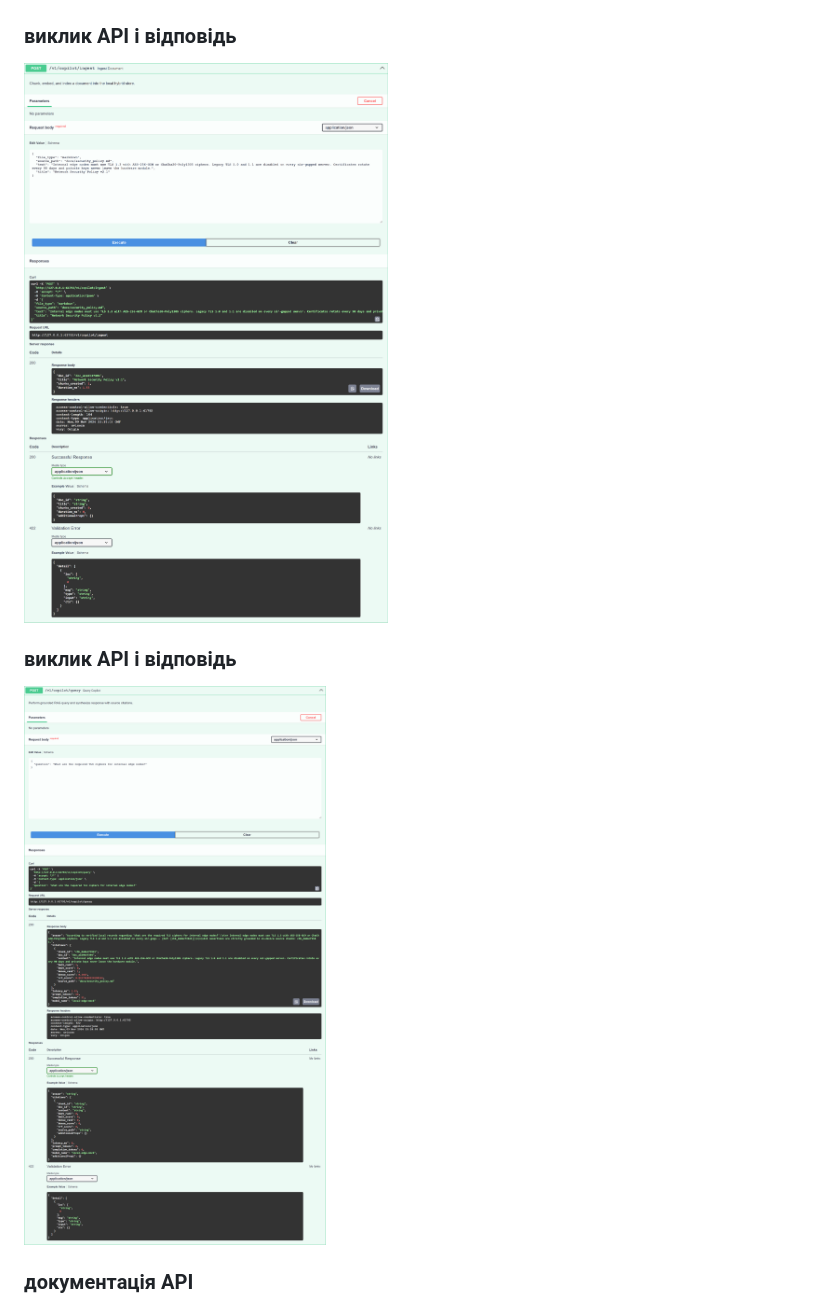
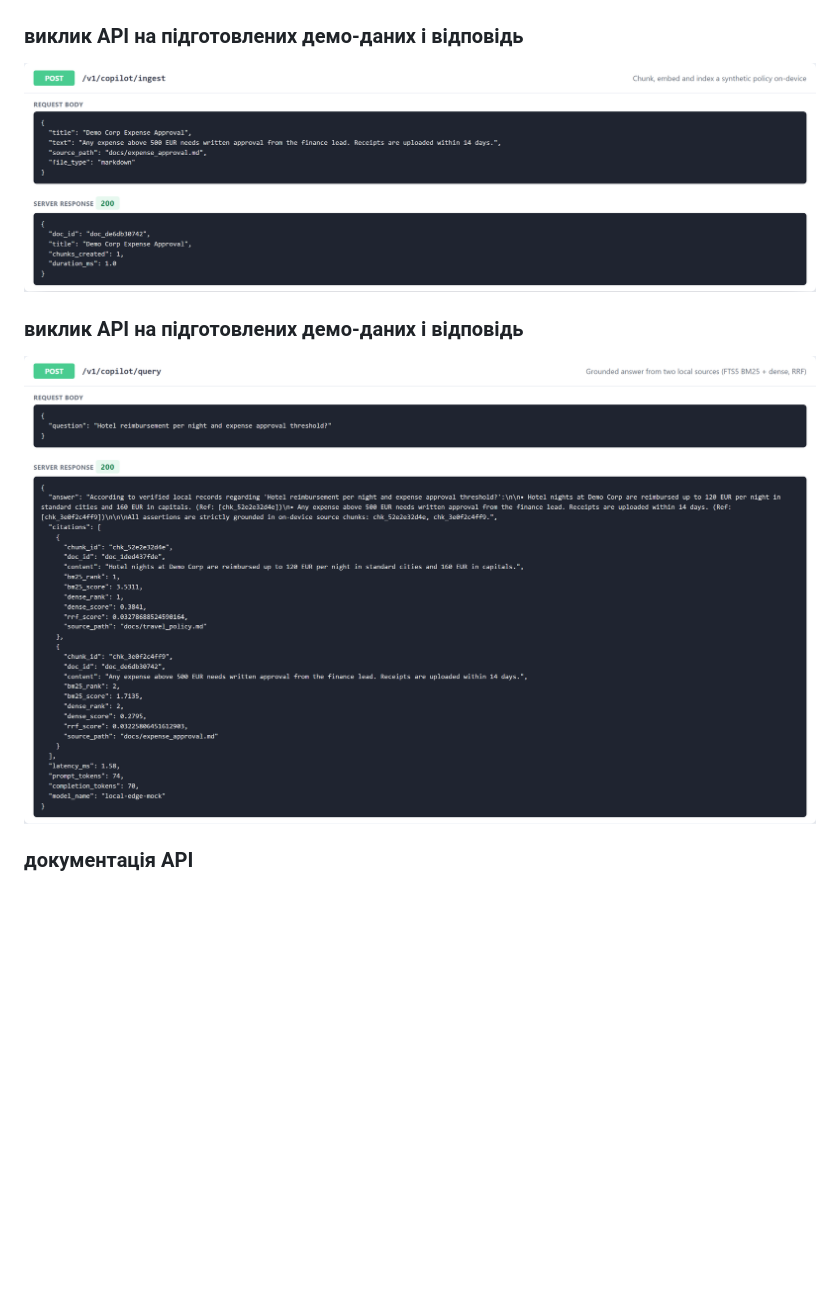
Before and after one commit to zymaneta-eng/local-edge-copilot, a Markdown page: screenshots/README.md, the part around one of its changes. Drawn GitHub-style; pictures changed too: screenshots/03_api_call1_post-v1-copilot-ingest.png, screenshots/03_api_call2_post-v1-copilot-query.png; blank space fills up the shorter version.

Commit message:
docs: update screenshots
Co-Authored-By: Claude Opus 5.5 <noreply@anthropic.com>

```diff
--- a/screenshots/README.md
+++ b/screenshots/README.md
@@ -4,5 +4,5 @@
 
 ![підсумок тестів](01_tests.png)
 
-### виклик API і відповідь
+### виклик API на підготовлених демо-даних і відповідь
 
@@ -10,3 +10,3 @@
 
-### виклик API і відповідь
+### виклик API на підготовлених демо-даних і відповідь
 
```
Also changed, not shown: other parts of screenshots/README.md (+2 -2 lines).
